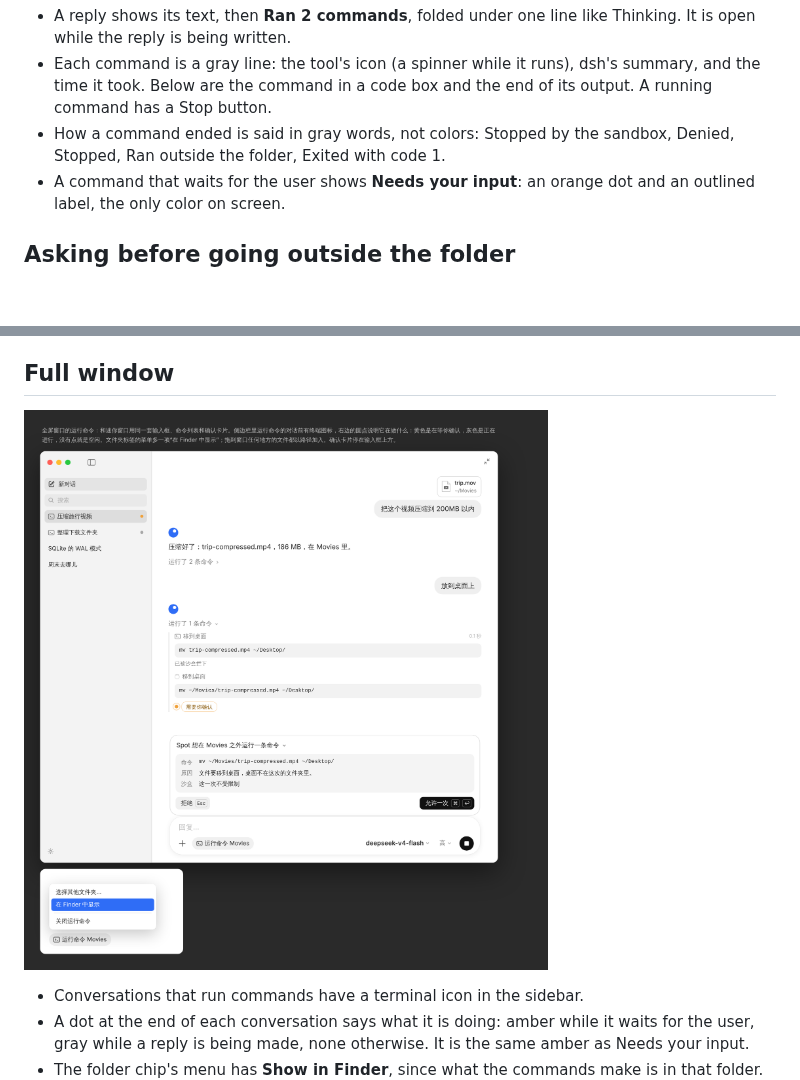
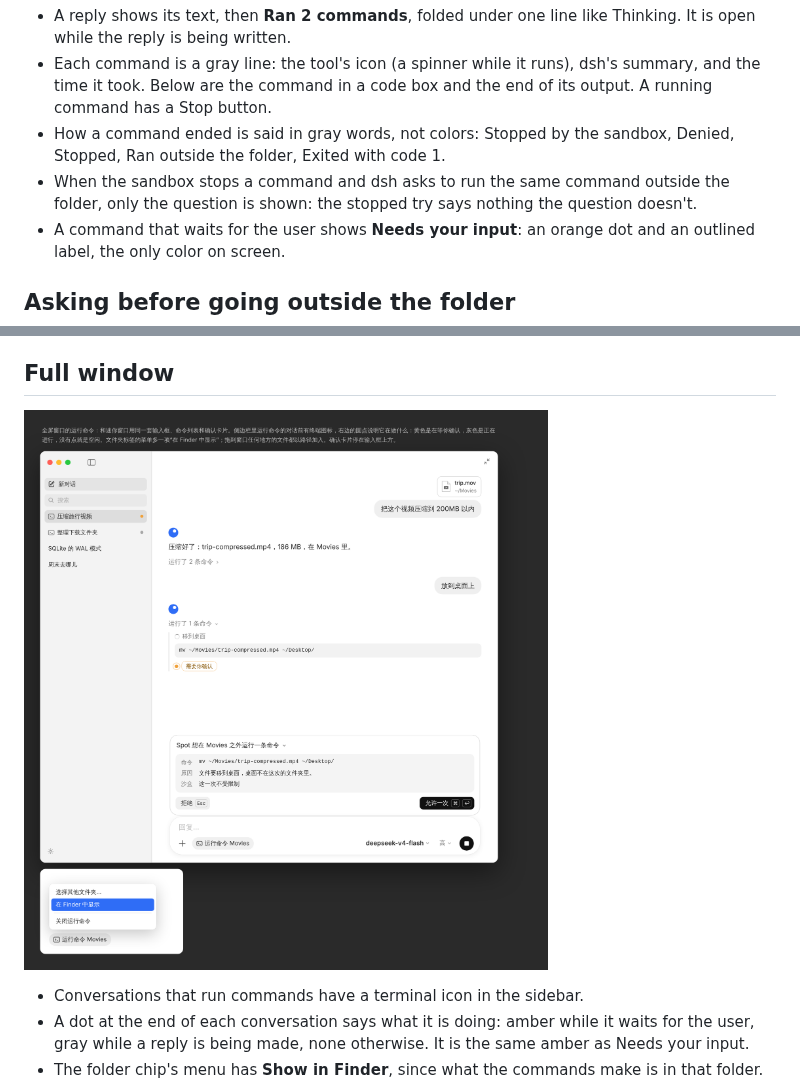
Before and after one commit to Maimai-l/spot-chat, a Markdown page: docs/design/command-mode.md, 2 parts joined by grey strips. Drawn GitHub-style; pictures changed too: docs/design/command-mode-full-window.png; blank space fills up the shorter version.

```diff
--- a/docs/design/command-mode.md
+++ b/docs/design/command-mode.md
@@ -18,6 +18,7 @@ Everything is black, white and gray, as in Claude. The one color marks a step th
 - A reply shows its text, then **Ran 2 commands**, folded under one line like Thinking. It is open while the reply is being written.
 - Each command is a gray line: the tool's icon (a spinner while it runs), dsh's summary, and the time it took. Below are the command in a code box and the end of its output. A running command has a Stop button.
 - How a command ended is said in gray words, not colors: Stopped by the sandbox, Denied, Stopped, Ran outside the folder, Exited with code 1.
+- When the sandbox stops a command and dsh asks to run the same command outside the folder, only the question is shown: the stopped try says nothing the question doesn't.
 - A command that waits for the user shows **Needs your input**: an orange dot and an outlined label, the only color on screen.
 
 ## Asking before going outside the folder
```
Also changed, not shown: 3 other files.
